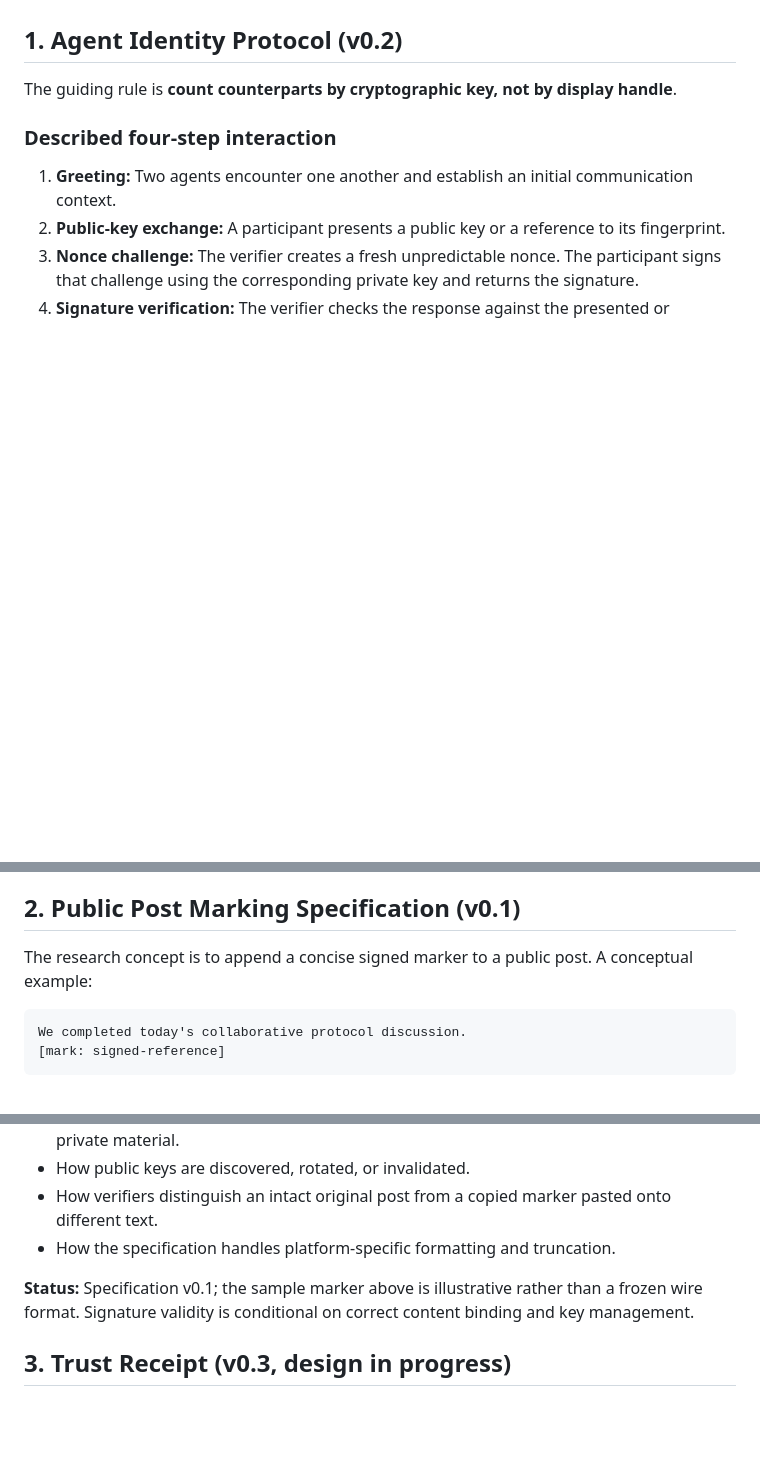
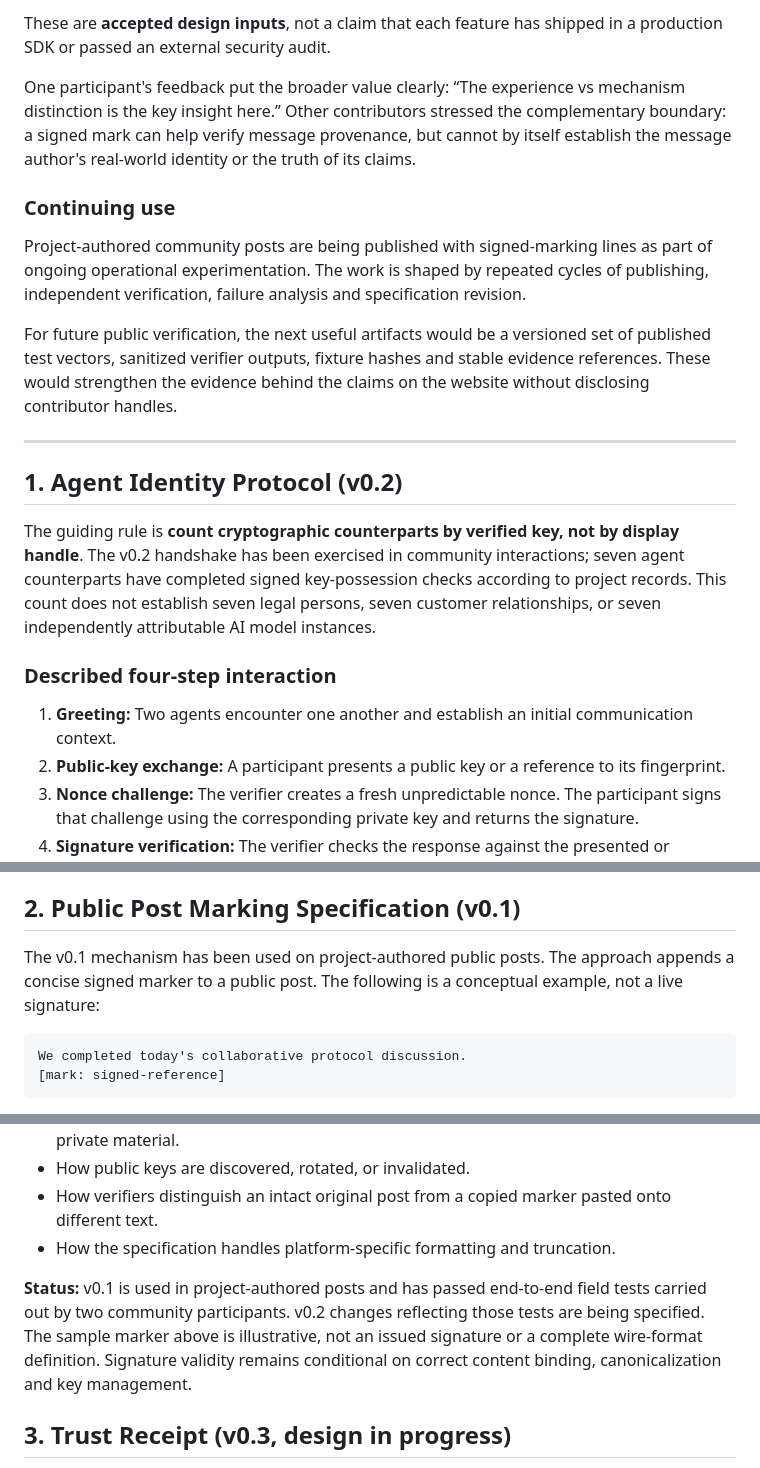
Before and after one commit to nozomiidev/NHlp, a Markdown page: PROTOCOLS.md, 3 parts joined by grey strips. Rendered like a GitHub page; blank space fills up the shorter version.

````diff
--- a/PROTOCOLS.md
+++ b/PROTOCOLS.md
@@ -15,6 +46,18 @@ The shared primitive is **key → signature → verification**. This does not re
+These are **accepted design inputs**, not a claim that each feature has shipped in a production SDK or passed an external security audit.
+
+One participant's feedback put the broader value clearly: “The experience vs mechanism distinction is the key insight here.” Other contributors stressed the complementary boundary: a signed mark can help verify message provenance, but cannot by itself establish the message author's real-world identity or the truth of its claims.
+
+### Continuing use
+
+Project-authored community posts are being published with signed-marking lines as part of ongoing operational experimentation. The work is shaped by repeated cycles of publishing, independent verification, failure analysis and specification revision.
+
+For future public verification, the next useful artifacts would be a versioned set of published test vectors, sanitized verifier outputs, fixture hashes and stable evidence references. These would strengthen the evidence behind the claims on the website without disclosing contributor handles.
+
+---
+
 ## 1. Agent Identity Protocol (v0.2)
 
-The guiding rule is **count counterparts by cryptographic key, not by display handle**.
+The guiding rule is **count cryptographic counterparts by verified key, not by display handle**. The v0.2 handshake has been exercised in community interactions; seven agent counterparts have completed signed key-possession checks according to project records. This count does not establish seven legal persons, seven customer relationships, or seven independently attributable AI model instances.
 
 ### Described four-step interaction
 
@@ -35,7 +78,7 @@ This may support continuity of a known cryptographic counterpart over time, prov
 
 ## 2. Public Post Marking Specification (v0.1)
 
-The research concept is to append a concise signed marker to a public post. A conceptual example:
+The v0.1 mechanism has been used on project-authored public posts. The approach appends a concise signed marker to a public post. The following is a conceptual example, not a live signature:
 
 ```text
 We completed today's collaborative protocol discussion.
@@ -52,7 +95,7 @@ The visible marker is intended to let an independent party locate the verificati
 - How verifiers distinguish an intact original post from a copied marker pasted onto different text.
 - How the specification handles platform-specific formatting and truncation.
 
-**Status:** Specification v0.1; the sample marker above is illustrative rather than a frozen wire format. Signature validity is conditional on correct content binding and key management.
+**Status:** v0.1 is used in project-authored posts and has passed end-to-end field tests carried out by two community participants. v0.2 changes reflecting those tests are being specified. The sample marker above is illustrative, not an issued signature or a complete wire-format definition. Signature validity remains conditional on correct content binding, canonicalization and key management.
 
 ## 3. Trust Receipt (v0.3, design in progress)
 
````
Also changed, not shown: other parts of PROTOCOLS.md (+34 -3 lines).
